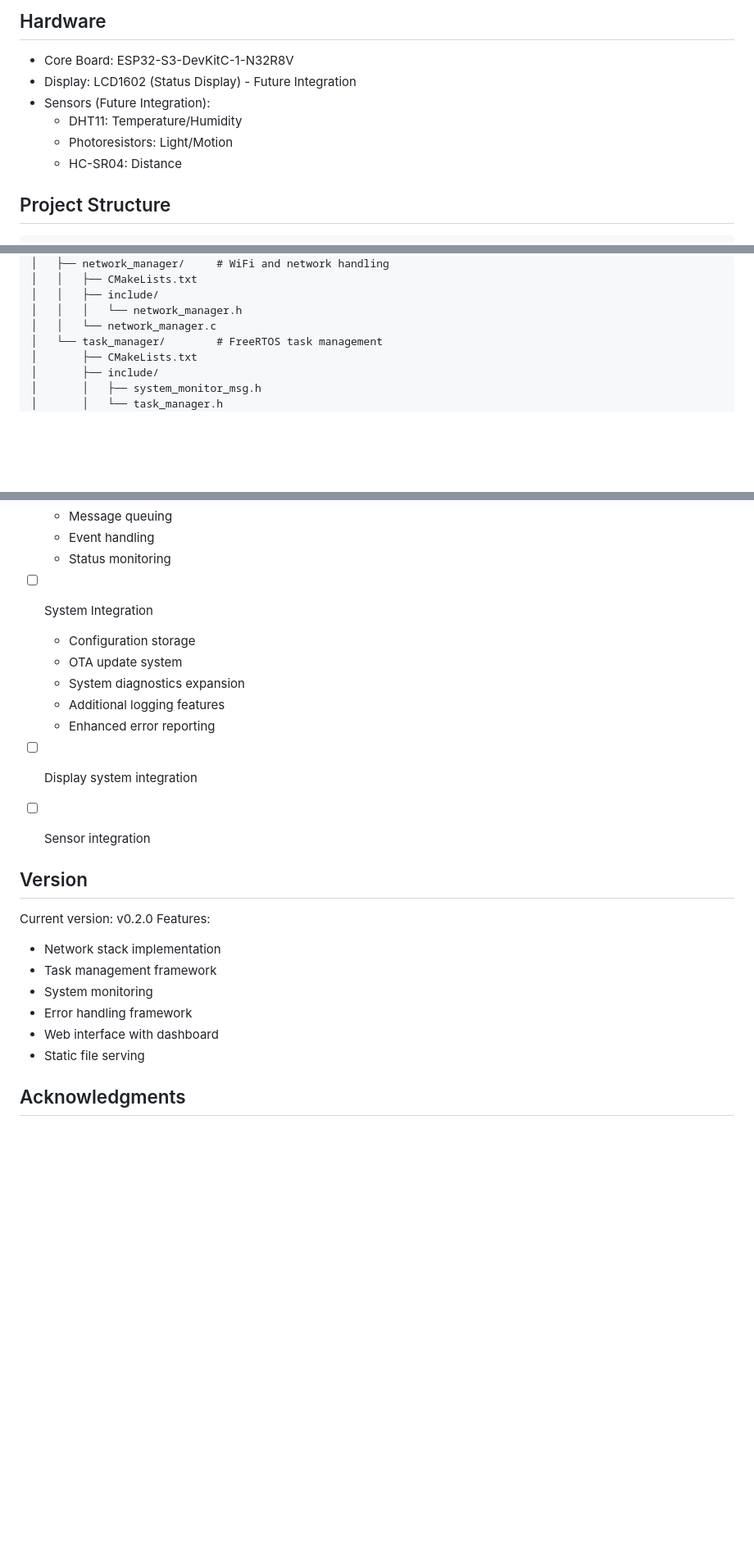
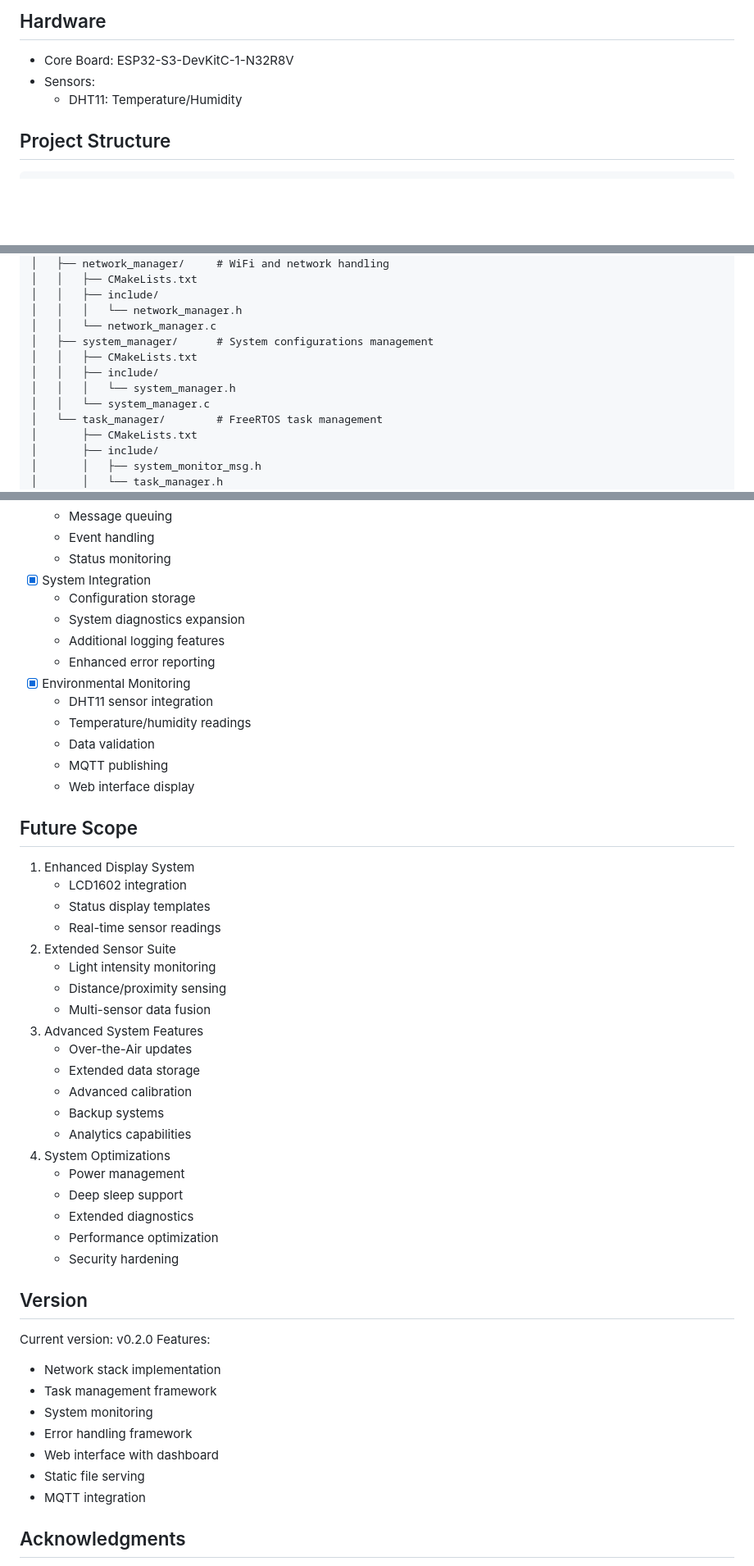
Before and after one commit to ioulungTsai/envilog, a Markdown page: README.md, 3 parts joined by grey strips. Shown at 82% size. Drawn GitHub-style; blank space fills up the shorter version.

Commit message:
docs: update README.md

````diff
--- a/README.md
+++ b/README.md
@@ -7,11 +7,8 @@ EnviLog is an embedded system project based on ESP32-S3 for environmental monito
 
 ## Hardware
 - Core Board: ESP32-S3-DevKitC-1-N32R8V
-- Display: LCD1602 (Status Display) - Future Integration
-- Sensors (Future Integration):
+- Sensors:
   - DHT11: Temperature/Humidity
-  - Photoresistors: Light/Motion
-  - HC-SR04: Distance
 
 ## Project Structure
 ```
@@ -38,6 +35,11 @@ envilog/
 │   │   ├── include/
 │   │   │   └── network_manager.h
 │   │   └── network_manager.c
+│   ├── system_manager/      # System configurations management
+│   │   ├── CMakeLists.txt
+│   │   ├── include/
+│   │   │   └── system_manager.h
+│   │   └── system_manager.c
 │   └── task_manager/        # FreeRTOS task management
 │       ├── CMakeLists.txt
 │       ├── include/
@@ -141,15 +143,39 @@ idf.py monitor
    - Message queuing
    - Event handling
    - Status monitoring
-- [ ] System Integration
+- [x] System Integration
    - Configuration storage
-   - OTA update system
    - System diagnostics expansion
    - Additional logging features
    - Enhanced error reporting
-- [ ] Display system integration
-- [ ] Sensor integration
+- [x] Environmental Monitoring
+   - DHT11 sensor integration
+   - Temperature/humidity readings
+   - Data validation
+   - MQTT publishing
+   - Web interface display
 
+## Future Scope
+1. Enhanced Display System
+   - LCD1602 integration
+   - Status display templates
+   - Real-time sensor readings
+2. Extended Sensor Suite
+   - Light intensity monitoring
+   - Distance/proximity sensing
+   - Multi-sensor data fusion
+3. Advanced System Features
+   - Over-the-Air updates
+   - Extended data storage
+   - Advanced calibration
+   - Backup systems
+   - Analytics capabilities
+4. System Optimizations
+   - Power management
+   - Deep sleep support
+   - Extended diagnostics
+   - Performance optimization
+   - Security hardening
 
 ## Version
 Current version: v0.2.0
@@ -160,6 +186,7 @@ Features:
 - Error handling framework
 - Web interface with dashboard
 - Static file serving
+- MQTT integration
 
 ## Acknowledgments
 - ESP-IDF framework and documentation
````
Also changed, not shown: other parts of README.md (+1 -1 lines).
